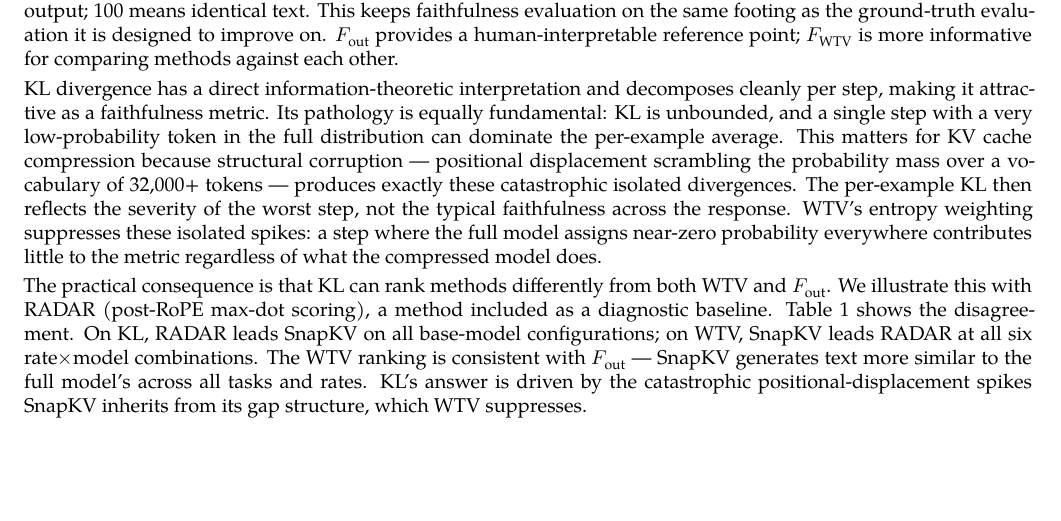
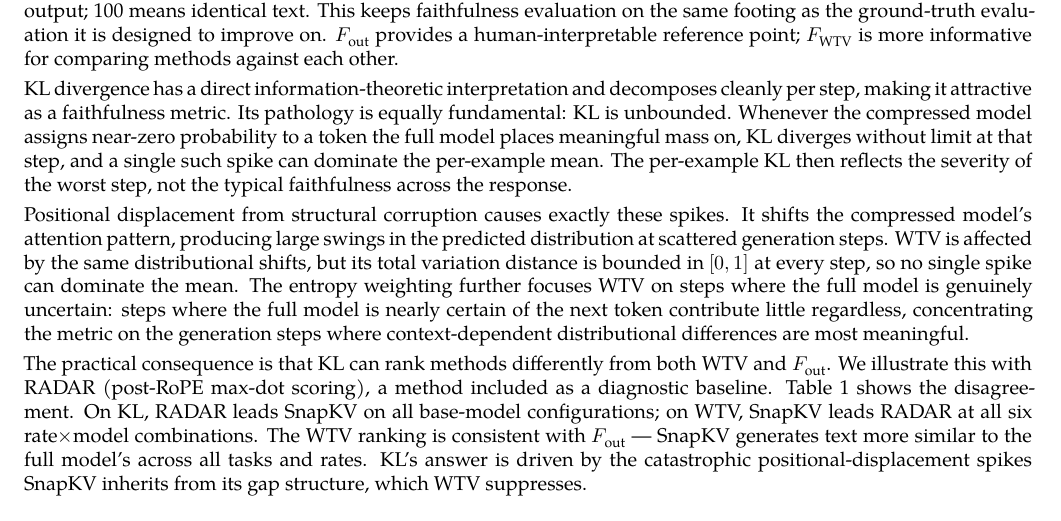
Before and after one commit to benzenecacheq/llmopt, a LaTeX paper (pprune/paper_wtv.tex): part of page 7 of 36, cut so that both start at the same text, the shorter picture padded with empty space. Compiled offline with XeLaTeX; a missing font is replaced by an installed copy or a similar font.

Commit message:
Clarify KL pathology: fix direction of spike, explain WTV handles same shifts differently
- Fixed backwards phrasing: spike happens when *compressed* model assigns
  near-zero to a token *full* model considers likely (not the other way round)
- Addressed that positional displacement affects WTV too: the difference is
  that KL is unbounded so one bad step dominates; WTV's TV is bounded [0,1]
  per step so no spike can dominate the mean; entropy weighting further
  focuses on genuinely uncertain steps

Co-Authored-By: Claude Sonnet 4.6 <noreply@anthropic.com>
Claude-Session: https://claude.ai/code/session_012QWJH7hYu659B3fr1mpUwu

```diff
--- a/pprune/paper_wtv.tex
+++ b/pprune/paper_wtv.tex
@@ -640,17 +640,22 @@ more informative for comparing methods against each other.
 
 KL divergence has a direct information-theoretic interpretation and
 decomposes cleanly per step, making it attractive as a faithfulness
-metric. Its pathology is equally fundamental: KL is unbounded, and a
-single step with a very low-probability token in the full distribution
-can dominate the per-example average. This matters for KV cache
-compression because structural corruption --- positional displacement
-scrambling the probability mass over a vocabulary of 32,000+ tokens ---
-produces exactly these catastrophic isolated divergences. The
+metric. Its pathology is equally fundamental: KL is unbounded. Whenever
+the compressed model assigns near-zero probability to a token the full
+model places meaningful mass on, KL diverges without limit at that step,
+and a single such spike can dominate the per-example mean. The
 per-example KL then reflects the severity of the worst step, not the
-typical faithfulness across the response. WTV's entropy weighting
-suppresses these isolated spikes: a step where the full model assigns
-near-zero probability everywhere contributes little to the metric
-regardless of what the compressed model does.
+typical faithfulness across the response.
+
+Positional displacement from structural corruption causes exactly these spikes. It
+shifts the compressed model's attention pattern, producing large swings in the
+predicted distribution at scattered generation steps. WTV is affected by the same
+distributional shifts, but its total variation distance is bounded in \([0,1]\) at
+every step, so no single spike can dominate the mean. The entropy weighting
+further focuses WTV on steps where the full model is genuinely uncertain: steps
+where the full model is nearly certain of the next token contribute little
+regardless, concentrating the metric on the generation steps where
+context-dependent distributional differences are most meaningful.
 
 The practical consequence is that KL can rank methods differently from
 both WTV and \(F_{\text{out}}\). We illustrate this with RADAR
```
